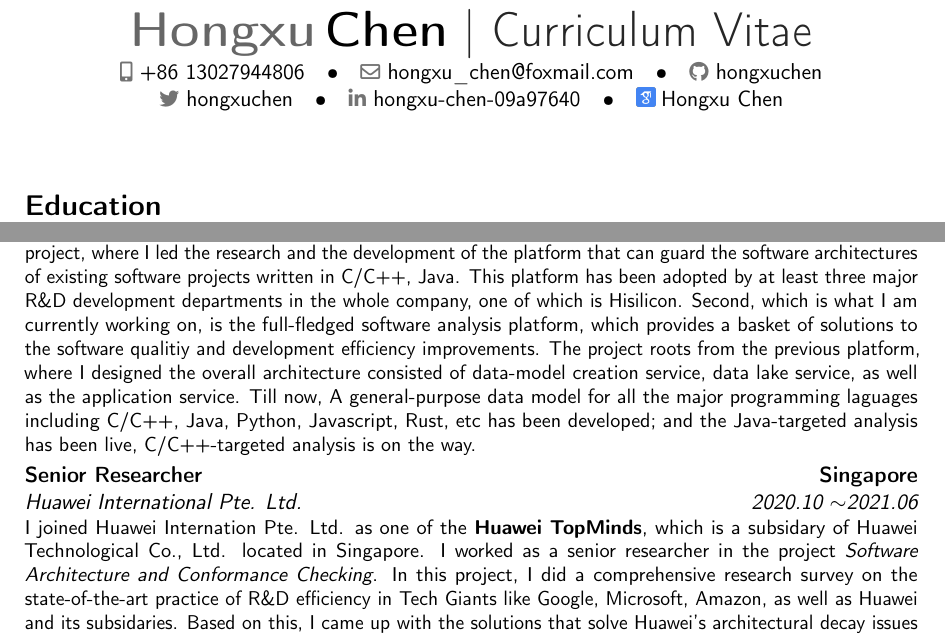
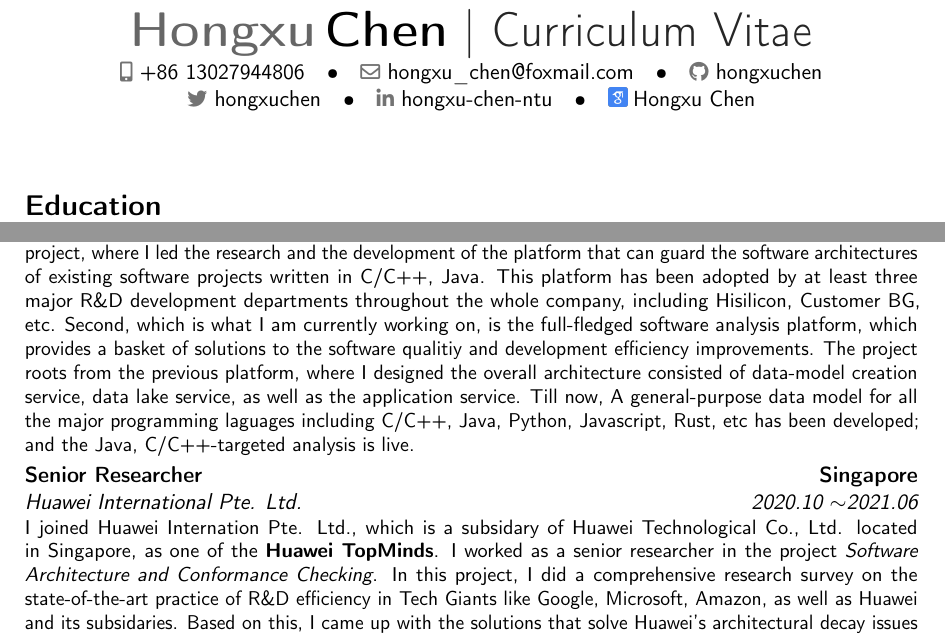
Before and after one commit to hongxuchen/hongxuchen, a LaTeX CV (CV/tex/en/main.tex): two parts of page 1 of 4, joined at a grey line, cut so that both start at the same text. Compiled offline with pdfLaTeX.

Commit message:
chore: updated CV

```diff
--- a/CV/tex/en/main.tex
+++ b/CV/tex/en/main.tex
@@ -30,7 +30,7 @@
 % \homepage{https://github.com/hongxuchen} % optional, remove the line if not wanted
 \social[github]{hongxuchen}
 \social[twitter]{hongxuchen}
-\social[linkedin]{hongxu-chen-09a97640}
+\social[linkedin]{hongxu-chen-ntu}
 \newcommand*{\scholarsocialsymbol}{\includegraphics[height=.7\baselineskip]{google-scholar}}
 \collectionadd[scholar]{socials}{\href{https://scholar.google.com/citations?user=IgLxRM8AAAAJ&hl=en}{\;Hongxu Chen}}
 % \photo[64pt][0pt]{400x514.jpg}  % '64pt' is the height the picture must be resized to and 'picture' is the name of the picture file; optional, remove the line if not wanted
@@ -149,8 +149,8 @@
 
 
 \section{Working Experience}
-\cventry{2021.07~$\sim$Present}{Huawei Technologies Co., Ltd.}{Lead Engineer}{China}{}{I transfered to Huawei Technological Co., Ltd. in Shenzhen, due to the department leader's affirmation of my preliminary work. The work is divided into two phrases. First, I continued on the architecture conformance project, where I led the research and the development of the platform that can guard the software architectures of existing software projects written in C/C++, Java. This platform has been adopted by at least three major R\&D development departments in the whole company, one of which is Hisilicon. Second, which is what I am currently working on, is the full-fledged software analysis platform, which provides a basket of solutions to the software qualitiy and development efficiency improvements. The project roots from the previous platform, where I designed the overall architecture consisted of data-model creation service, data lake service, as well as the application service. Till now, A general-purpose data model for all the major programming laguages including C/C++, Java, Python, Javascript, Rust, etc has been developed; and the Java-targeted analysis has been live, C/C++-targeted analysis is on the way.}
-\cventry{2020.10~$\sim$2021.06}{Huawei International Pte. Ltd.}{Senior Researcher}{Singapore}{}{I joined Huawei Internation Pte. Ltd. as one of the \textbf{Huawei TopMinds}, which is a subsidary of Huawei Technological Co., Ltd. located in Singapore. I worked as a senior researcher in the project \textit{Software Architecture and Conformance Checking}. In this project, I did a comprehensive research survey on the state-of-the-art practice of R\&D efficiency in Tech Giants like Google, Microsoft, Amazon, as well as Huawei and its subsidaries. Based on this, I came up with the solutions that solve Huawei's architectural decay issues and developed a prototype that demonstrated the feasiblity. }
+\cventry{2021.07~$\sim$Present}{Huawei Technologies Co., Ltd.}{Lead Engineer}{China}{}{I transfered to Huawei Technological Co., Ltd. in Shenzhen, due to the department leader's affirmation of my preliminary work. The work is divided into two phrases. First, I continued on the architecture conformance project, where I led the research and the development of the platform that can guard the software architectures of existing software projects written in C/C++, Java. This platform has been adopted by at least three major R\&D development departments throughout the whole company, including Hisilicon, Customer BG, etc. Second, which is what I am currently working on, is the full-fledged software analysis platform, which provides a basket of solutions to the software qualitiy and development efficiency improvements. The project roots from the previous platform, where I designed the overall architecture consisted of data-model creation service, data lake service, as well as the application service. Till now, A general-purpose data model for all the major programming laguages including C/C++, Java, Python, Javascript, Rust, etc has been developed; and the Java, C/C++-targeted analysis is live.}
+\cventry{2020.10~$\sim$2021.06}{Huawei International Pte. Ltd.}{Senior Researcher}{Singapore}{}{I joined Huawei Internation Pte. Ltd., which is a subsidary of Huawei Technological Co., Ltd. located in Singapore, as one of the \textbf{Huawei TopMinds}. I worked as a senior researcher in the project \textit{Software Architecture and Conformance Checking}. In this project, I did a comprehensive research survey on the state-of-the-art practice of R\&D efficiency in Tech Giants like Google, Microsoft, Amazon, as well as Huawei and its subsidaries. Based on this, I came up with the solutions that solve Huawei's architectural decay issues and developed a prototype that demonstrated the feasiblity. }
 \cventry{2020.01~$\sim$2020.10}{Nanyang Technological University}{Research Fellow}{Singapore}{}{I lead the architecture design of a fuzzing service which provides a general-purpose interface for different testing scenarios, such as embedded systems, the automotive-relevant microcontrollers, stateful protocols, etc. I am also involved in a data-based reverse engineering research to help decompose the functional components of a given project.}
 \cventry{2019.08~$\sim$~2019.12}{Nanyang Technological University}{Research Associate}{Singapore}{}{I maintain the fuzzing framework FOT. Meanwhile, I am also involved in a high-performance cross-CPU binary fuzzing framework BiFF, as well as a fuzzing technique called MUZZ that aims to boost fuzz testing on multithreaded programs. }
 \cventry{2018.09~$\sim$~2019.05}{Scantist}{Research Intern}{Singapore}{}{I co-designed and built the prototype of a cross-CPU grey-box fuzzer for binaries. The CPU instruction sets include x86(32/64), ARM (32/64), and RISC-V (32).}
```
Also changed, not shown: CV/en.pdf, 1 other file.
